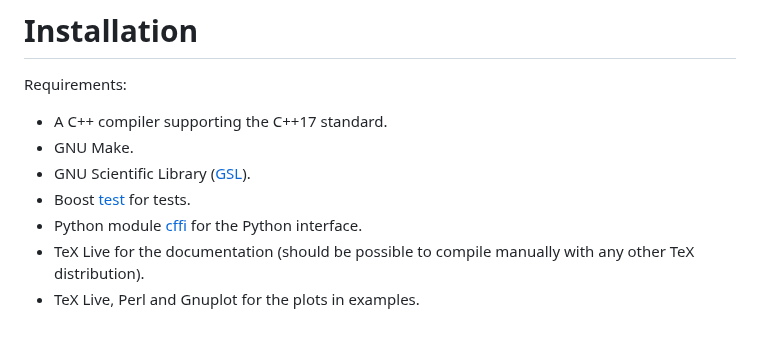
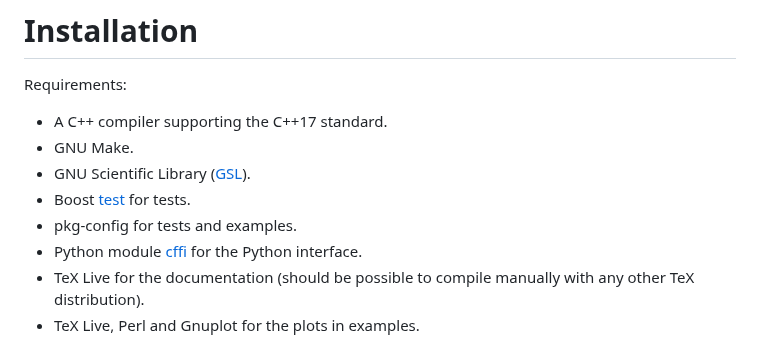
Before and after one commit to jini-zh/libepa, a Markdown page: README.md, the part around the change. Drawn GitHub-style.

Commit message:
README.md: add pkg-config to the list of dependencies

```diff
--- a/README.md
+++ b/README.md
@@ -39,6 +39,7 @@ Requirements:
 * GNU Make.
 * GNU Scientific Library ([GSL][GSL]).
 * Boost [test][boost.test] for tests.
+* pkg-config for tests and examples.
 * Python module [cffi][python-cffi] for the Python interface.
 * TeX Live for the documentation (should be possible to compile manually with
   any other TeX distribution).
```
